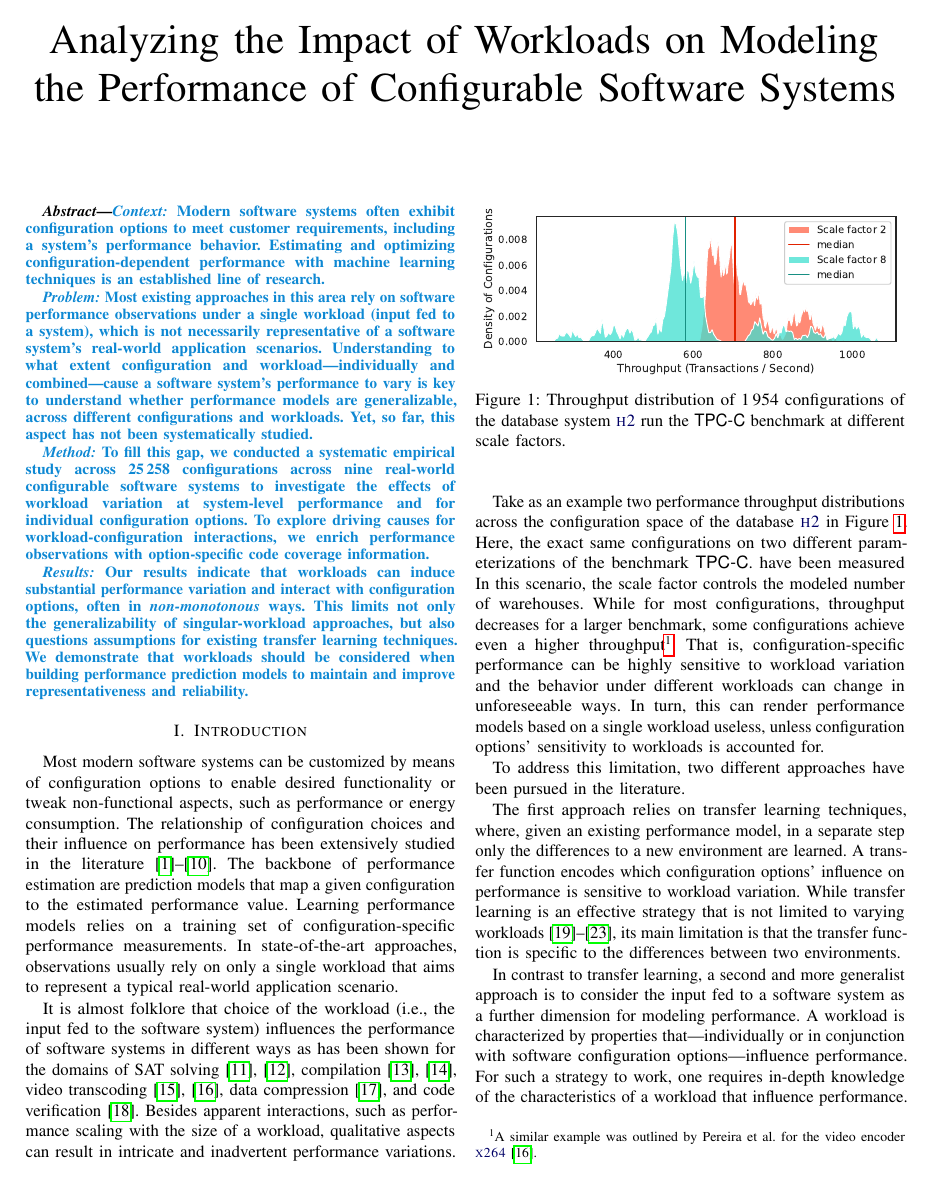
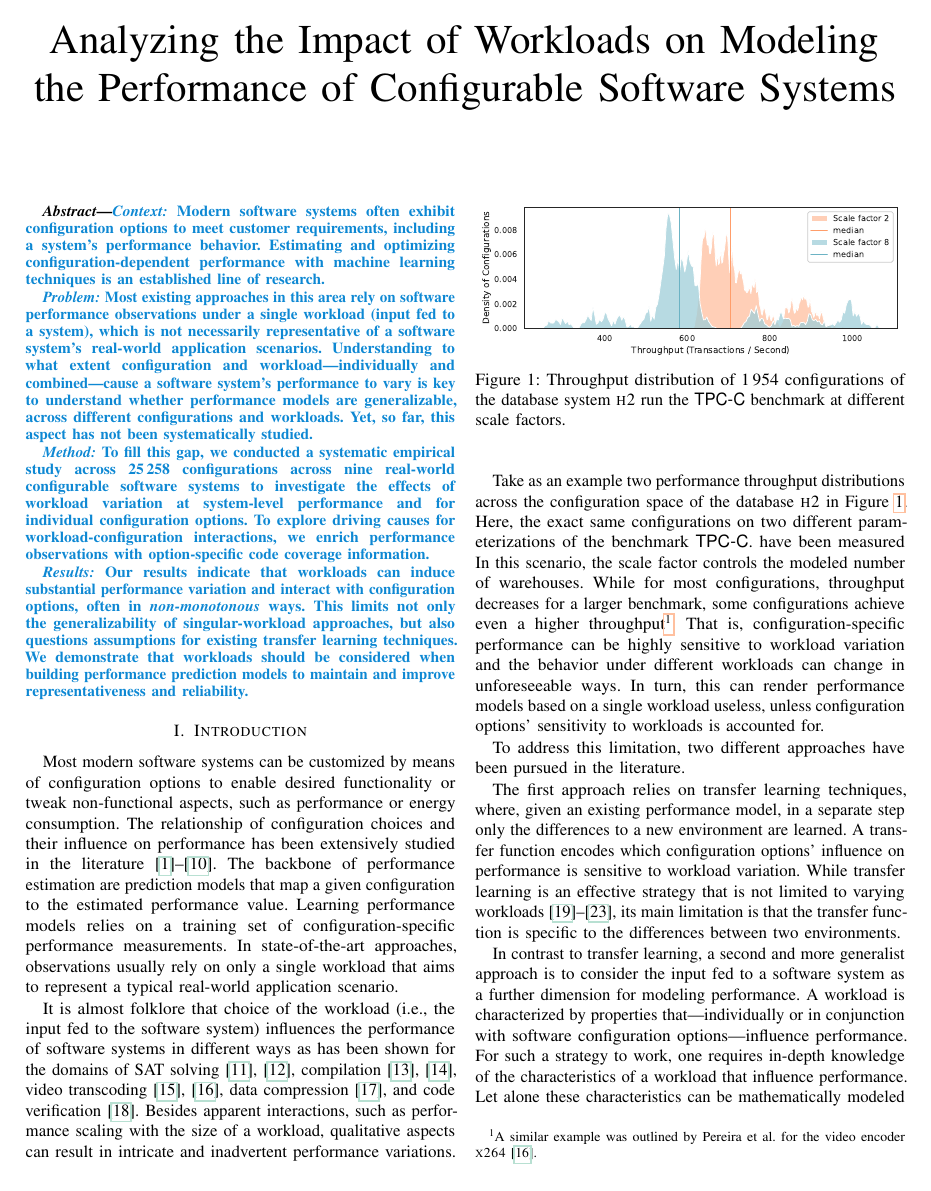
Before and after one commit to smba/workload_coverage_paper, a LaTeX paper (main.tex, which reads preamble.tex): page 1 of 12. Compiled offline with pdfLaTeX; a missing font is replaced by an installed copy or a similar font; a LaTeX package or settings file that is missing is left out.

Commit message:
cosmetic

```diff
--- a/preamble.tex
+++ b/preamble.tex
@@ -27,12 +27,15 @@
 
 
 % configure hyperlinks
+\definecolor{citecolor}{HTML}{b8e0d2}
+\definecolor{linkcolor}{HTML}{ffc09f}
+\definecolor{urlcolor}{HTML}{f5e960}
 \usepackage{hyperref}
 \hypersetup{%
-	%colorlinks,
-	linkcolor={brown!50!red},
-	citecolor={blue},
-	urlcolor={green!60!black}
+	colorlinks=false,
+	urlbordercolor=urlcolor,
+	linkbordercolor=linkcolor,
+	citebordercolor=citecolor,
 }%
 
 \usepackage{pdfcomment}
@@ -60,8 +63,8 @@
 \usepackage[framemethod=TikZ]{mdframed}
 \newcommand{\greybox}[1]{
 	\begin{mdframed}[
-		backgroundcolor=autocommit!10!white,
-		linecolor=autocommit!29!white,
+		backgroundcolor=black!3!white,
+		linecolor=black!8!white,
 		linewidth=2pt,
 		innerleftmargin=6pt,
 		innerrightmargin=6pt,
@@ -150,7 +153,7 @@
 
 % Custom commands for subject systems
 \usepackage{xspace}
-\newcommand{\sosy}[1]{\textsc{\color{blue!40!black}#1}\xspace}
+\newcommand{\sosy}[1]{\textsc{\color{black}#1}\xspace}
 \newcommand{\jumper}{\sosy{jump3r}}
 \newcommand{\htwo}{\sosy{h2}}
 \newcommand{\hsqldb}{\sosy{hsqlsb}}
```
Also changed, not shown: images/h2_intro.pdf.
